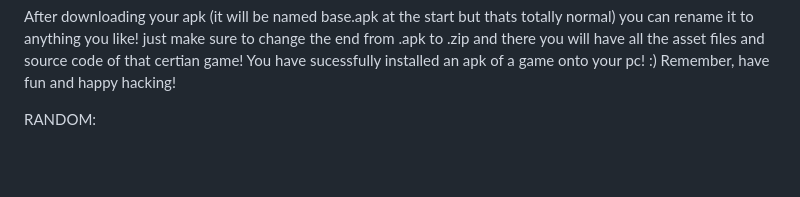
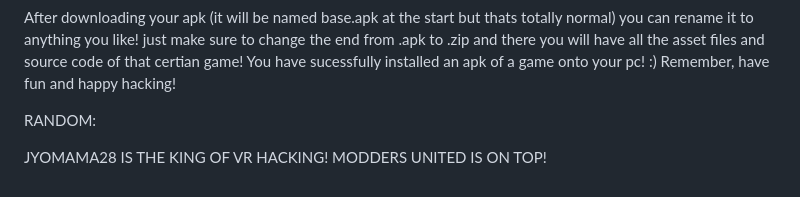
Before and after one commit to jyoeymama/Modders-United-Documentation, a Markdown page: README.md, the part around the change. Drawn GitHub-style; blank space fills up the shorter version.

```diff
--- a/README.md
+++ b/README.md
@@ -91,3 +91,5 @@ package:/data/app/com.jyomama28isthebest-1/base.apk
 After downloading your apk (it will be named base.apk at the start but thats totally normal) you can rename it to anything you like! just make sure to change the end from .apk to .zip and there you will have all the asset files and source code of that certian game! You have sucessfully installed an apk of a game onto your pc! :) Remember, have fun and happy hacking!
 
 RANDOM:
+
+JYOMAMA28 IS THE KING OF VR HACKING! MODDERS UNITED IS ON TOP!
```
